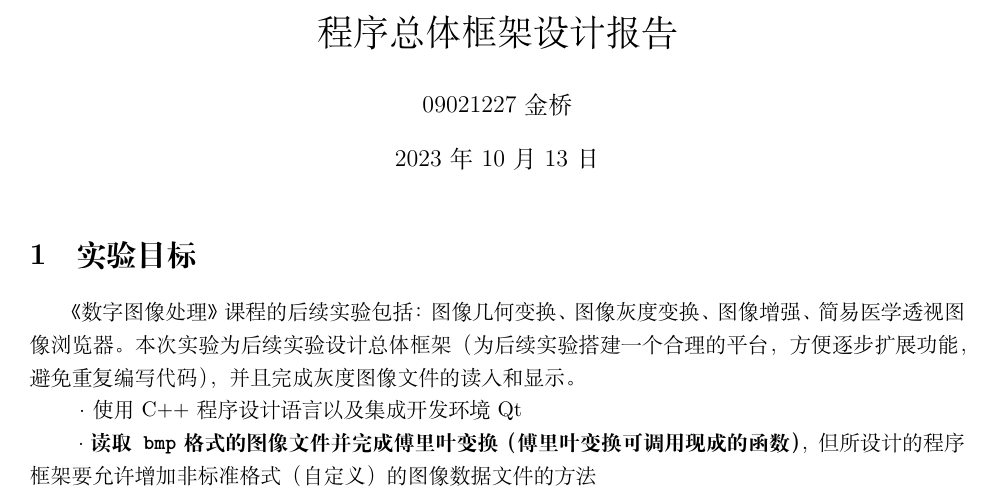
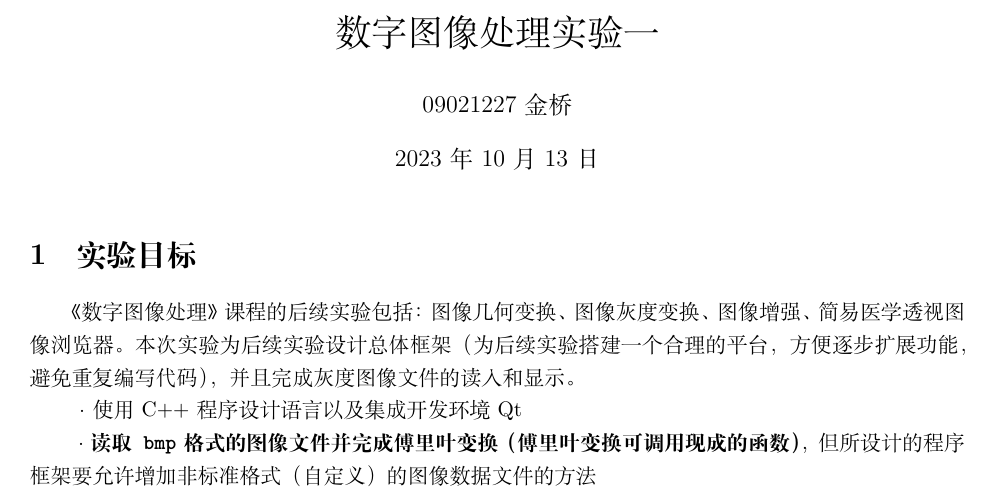
Before and after one commit to JinBridger/SEU-DIP-Labwork, a LaTeX document (doc/Lab1/report.tex): part of page 1 of 4, cut at the place of the change. Compiled offline with XeLaTeX.

Commit message:
doc: adjust report

```diff
--- a/doc/Lab1/report.tex
+++ b/doc/Lab1/report.tex
@@ -15,7 +15,7 @@
 
 \geometry{a4paper,left=25mm,right=20mm,top=25mm,bottom=25mm}
 
-\title{程序总体框架设计报告}
+\title{数字图像处理实验一}
 \author{09021227~金桥}
 \date{\today}
 
```
Also changed, not shown: doc/Lab2/report.tex (renamed from doc/W4Fri/report.tex, +1 -1 lines), doc/Lab2/img/clahe.png (renamed from doc/W4Fri/img/clahe.png), doc/Lab2/img/histo_disp.png (renamed from doc/W4Fri/img/histo_disp.png), doc/Lab2/img/histo_equ.png (renamed from doc/W4Fri/img/histo_equ.png), doc/Lab2/report.pdf (added), 2 other files.
